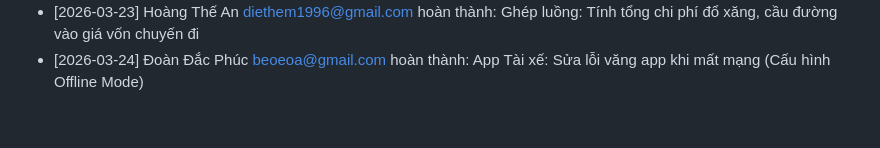
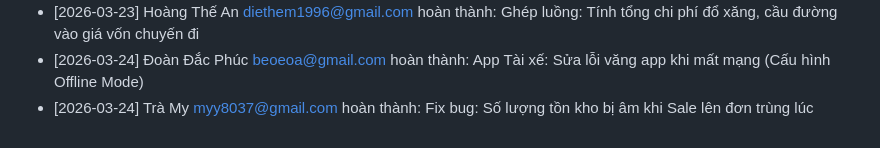
Before and after one commit to beoeoa/QuanLyXangDau-Fullstack, a Markdown page: TIENDO_DUAN.md, the part around the change. Rendered like a GitHub page.

Commit message:
Fix bug: Số lượng tồn kho bị âm khi Sale lên đơn trùng lúc

```diff
--- a/TIENDO_DUAN.md
+++ b/TIENDO_DUAN.md
@@ -33,3 +33,4 @@
 - [2026-03-23] Trà My <myy8037@gmail.com> hoàn thành: Ghép luồng: Đơn hàng duyệt xong tự động đẩy thông báo cho Admin điều xe
 - [2026-03-23] Hoàng Thế An <diethem1996@gmail.com> hoàn thành: Ghép luồng: Tính tổng chi phí đổ xăng, cầu đường vào giá vốn chuyến đi
 - [2026-03-24] Đoàn Đắc Phúc <beoeoa@gmail.com> hoàn thành: App Tài xế: Sửa lỗi văng app khi mất mạng (Cấu hình Offline Mode)
+- [2026-03-24] Trà My <myy8037@gmail.com> hoàn thành: Fix bug: Số lượng tồn kho bị âm khi Sale lên đơn trùng lúc
```
